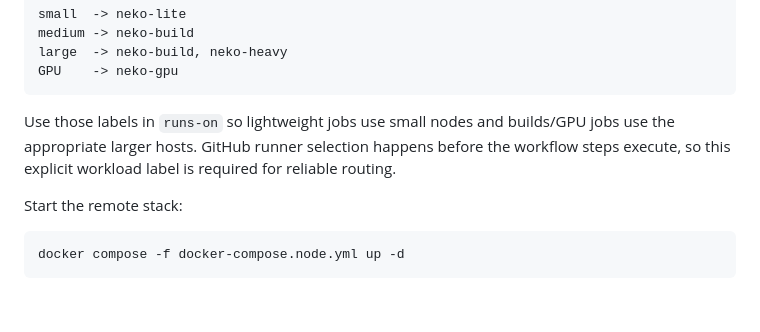
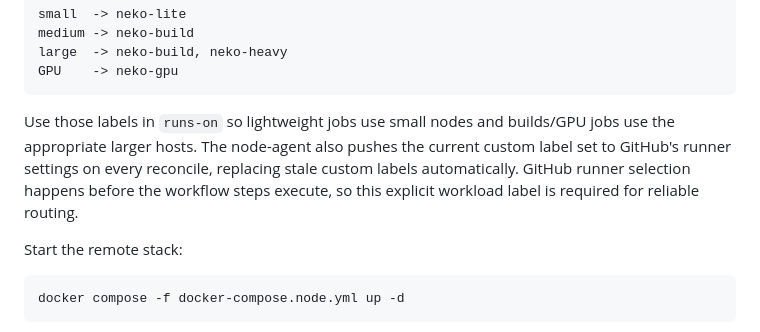
Before and after one commit to NekoSuneProjects/docker-github-runners, a Markdown page: REMOTE-NODES.md, the part around the change. Rendered like a GitHub page; blank space fills up the shorter version.

Commit message:
Document runner label sync to GitHub settings

````diff
--- a/REMOTE-NODES.md
+++ b/REMOTE-NODES.md
@@ -107,7 +107,7 @@ large  -> neko-build, neko-heavy
 GPU    -> neko-gpu
 ```
 
-Use those labels in `runs-on` so lightweight jobs use small nodes and builds/GPU jobs use the appropriate larger hosts. GitHub runner selection happens before the workflow steps execute, so this explicit workload label is required for reliable routing.
+Use those labels in `runs-on` so lightweight jobs use small nodes and builds/GPU jobs use the appropriate larger hosts. The node-agent also pushes the current custom label set to GitHub's runner settings on every reconcile, replacing stale custom labels automatically. GitHub runner selection happens before the workflow steps execute, so this explicit workload label is required for reliable routing.
 
 Start the remote stack:
 
````
